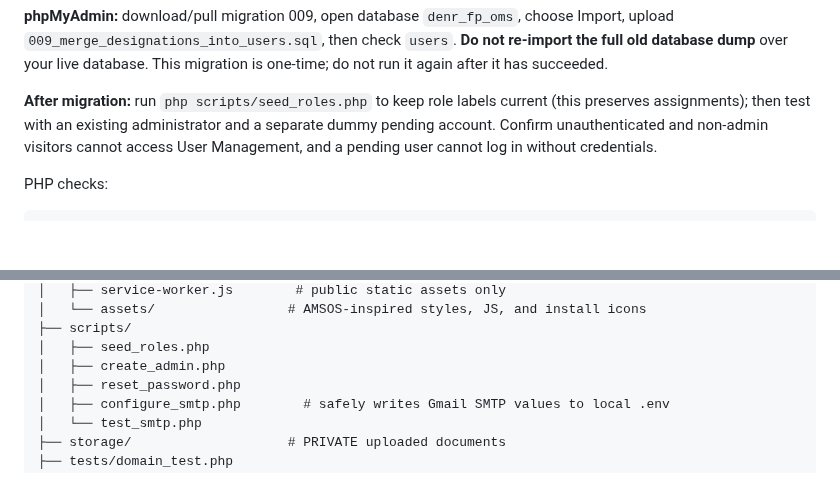
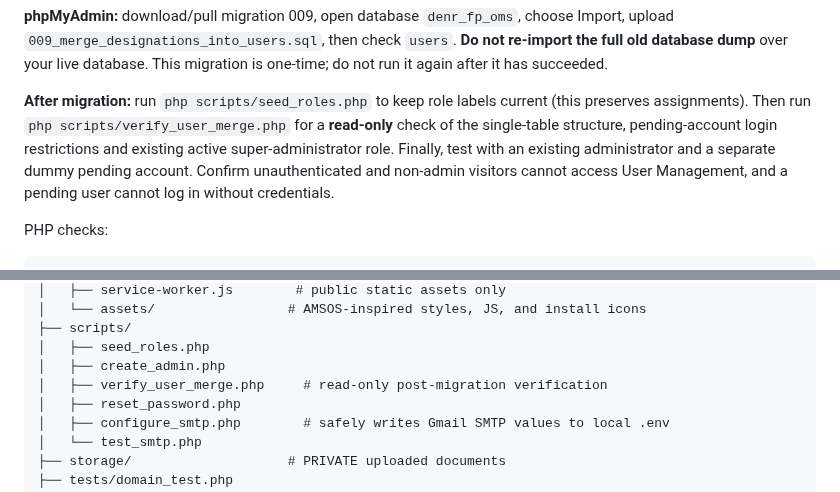
Before and after one commit to FENY2022/denr_fp, a Markdown page: README.md, 2 parts joined by grey strips. Rendered like a GitHub page; blank space fills up the shorter version.

Commit message:
Document post-migration verification for consolidated user accounts

```diff
--- a/README.md
+++ b/README.md
@@ -224,7 +224,7 @@ A built-in reconciliation step conditionally removes `user_designations` only wh
 
 **phpMyAdmin:** download/pull migration 009, open database `denr_fp_oms`, choose Import, upload `009_merge_designations_into_users.sql`, then check `users`. **Do not re-import the full old database dump** over your live database. This migration is one-time; do not run it again after it has succeeded.
 
-**After migration:** run `php scripts/seed_roles.php` to keep role labels current (this preserves assignments); then test with an existing administrator and a separate dummy pending account. Confirm unauthenticated and non-admin visitors cannot access User Management, and a pending user cannot log in without credentials.
+**After migration:** run `php scripts/seed_roles.php` to keep role labels current (this preserves assignments). Then run `php scripts/verify_user_merge.php` for a **read-only** check of the single-table structure, pending-account login restrictions and existing active super-administrator role. Finally, test with an existing administrator and a separate dummy pending account. Confirm unauthenticated and non-admin visitors cannot access User Management, and a pending user cannot log in without credentials.
 
 PHP checks:
 
@@ -374,6 +374,7 @@ denr-fp-oms/
 ├── scripts/
 │   ├── seed_roles.php
 │   ├── create_admin.php
+│   ├── verify_user_merge.php     # read-only post-migration verification
 │   ├── reset_password.php
 │   ├── configure_smtp.php        # safely writes Gmail SMTP values to local .env
 │   └── test_smtp.php
```
